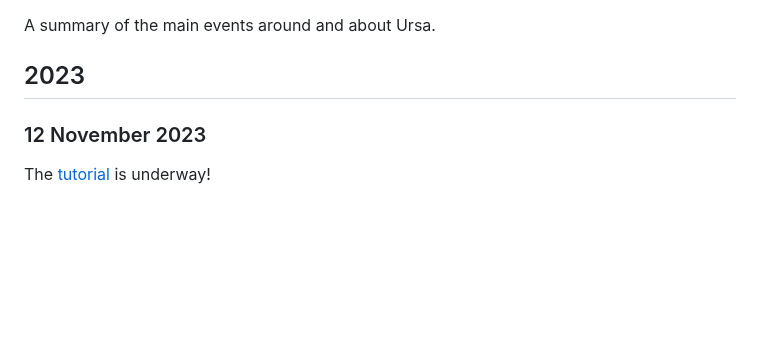
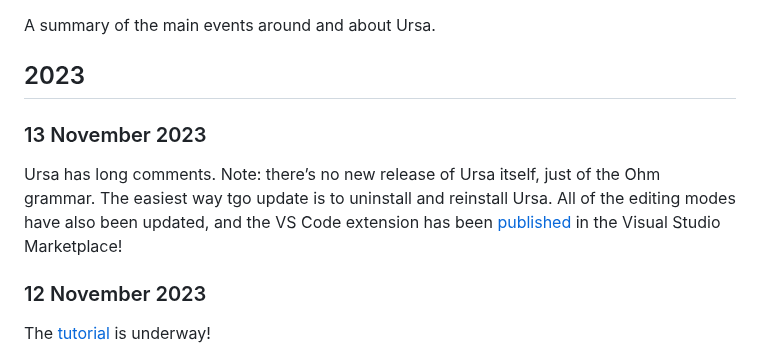
Before and after one commit to ursalang/ursalang.github.io, a Markdown page: pages/news.md, the part around the change. GitHub-like rendering; blank space fills up the shorter version.

Commit message:
Add news about long comments and VS Code extension

```diff
--- a/pages/news.md
+++ b/pages/news.md
@@ -3,6 +3,10 @@
 A summary of the main events around and about Ursa.
 
 ## 2023
+
+### 13 November 2023
+
+Ursa has long comments. Note: there’s no new release of Ursa itself, just of the Ohm grammar. The easiest way tgo update is to uninstall and reinstall Ursa. All of the editing modes have also been updated, and the VS Code extension has been [published](https://marketplace.visualstudio.com/items?itemName=ursalang.ursa-vscode) in the Visual Studio Marketplace!
 
 ### 12 November 2023
 
```
